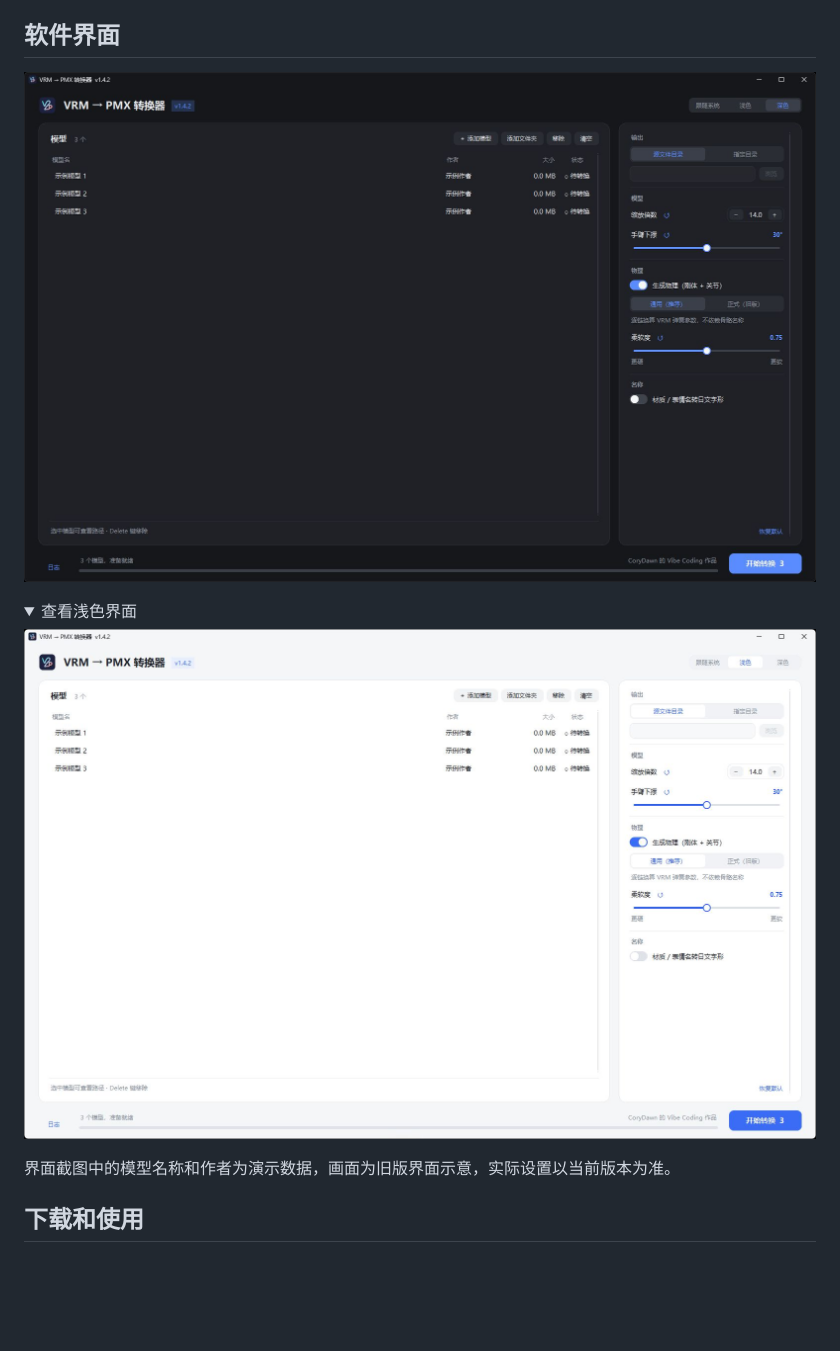
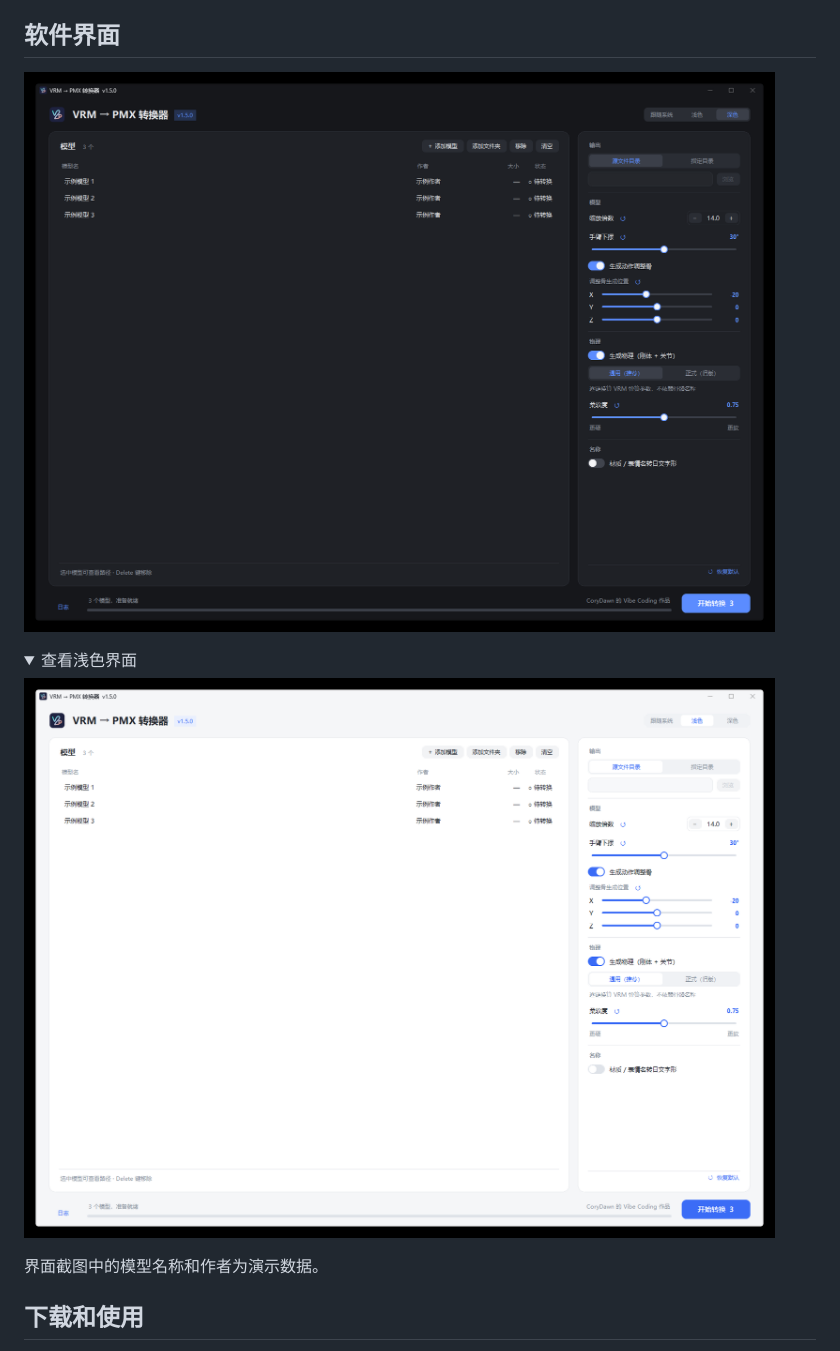
Before and after one commit to Cory-Dawn/VRM-PMX-Converter, a Markdown page: README.md, the part around the change. GitHub-like rendering; pictures changed too: docs/images/interface-dark.jpg (deleted), docs/images/interface-dark.png (added), docs/images/interface-light.jpg (deleted); folded sections open; blank space fills up the shorter version.

Commit message:
Update README screenshots for v1.5.0

```diff
--- a/README.md
+++ b/README.md
@@ -20,16 +20,16 @@
 
 ## 软件界面
 
-![深色主题下的模型列表和转换设置](docs/images/interface-dark.jpg)
+![深色主题下的模型列表和转换设置](docs/images/interface-dark.png)
 
 <details>
 <summary>查看浅色界面</summary>
 
-![浅色主题下的模型列表和转换设置](docs/images/interface-light.jpg)
+![浅色主题下的模型列表和转换设置](docs/images/interface-light.png)
 
 </details>
 
-界面截图中的模型名称和作者为演示数据，画面为旧版界面示意，实际设置以当前版本为准。
+界面截图中的模型名称和作者为演示数据。
 
 ## 下载和使用
 
```
